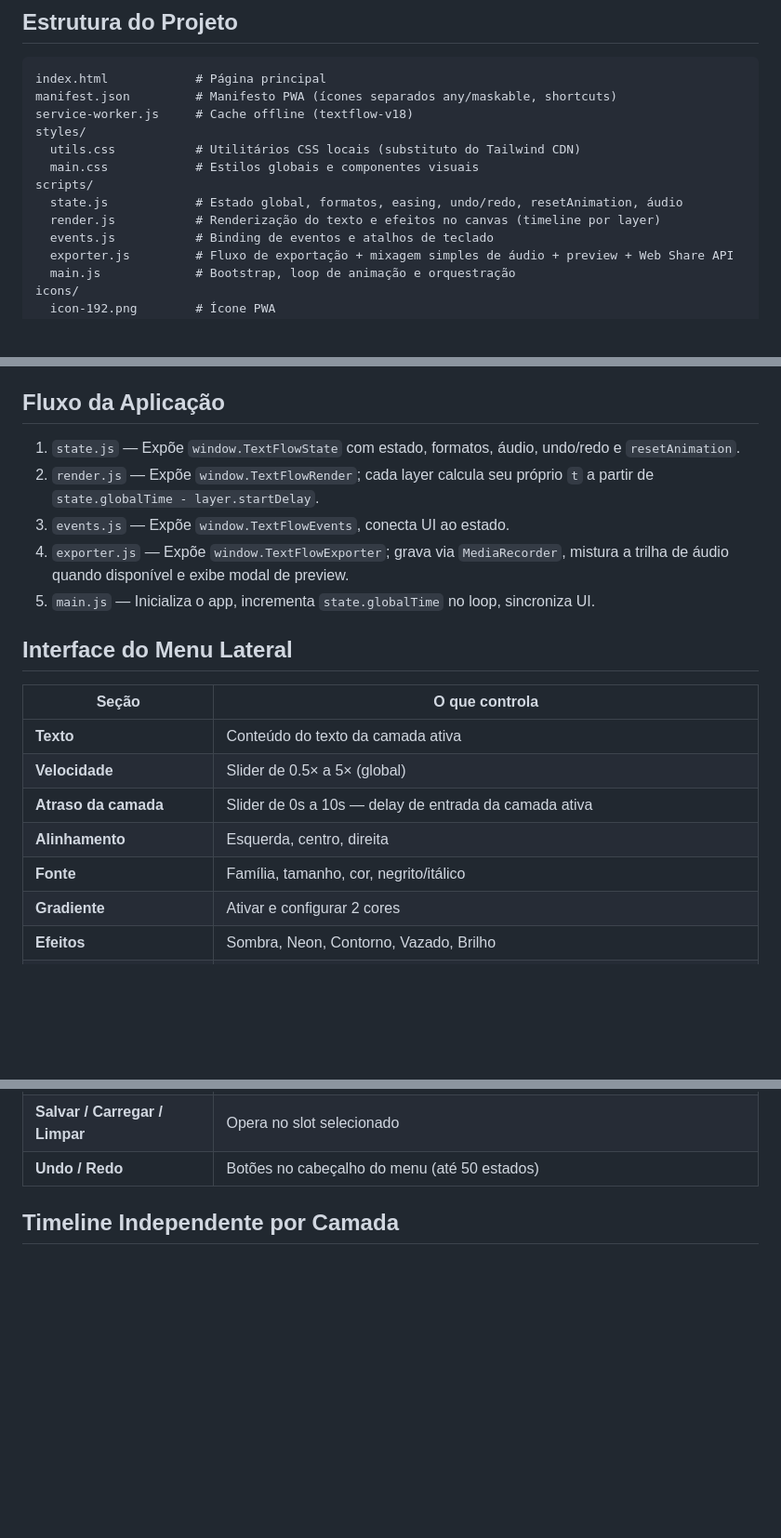
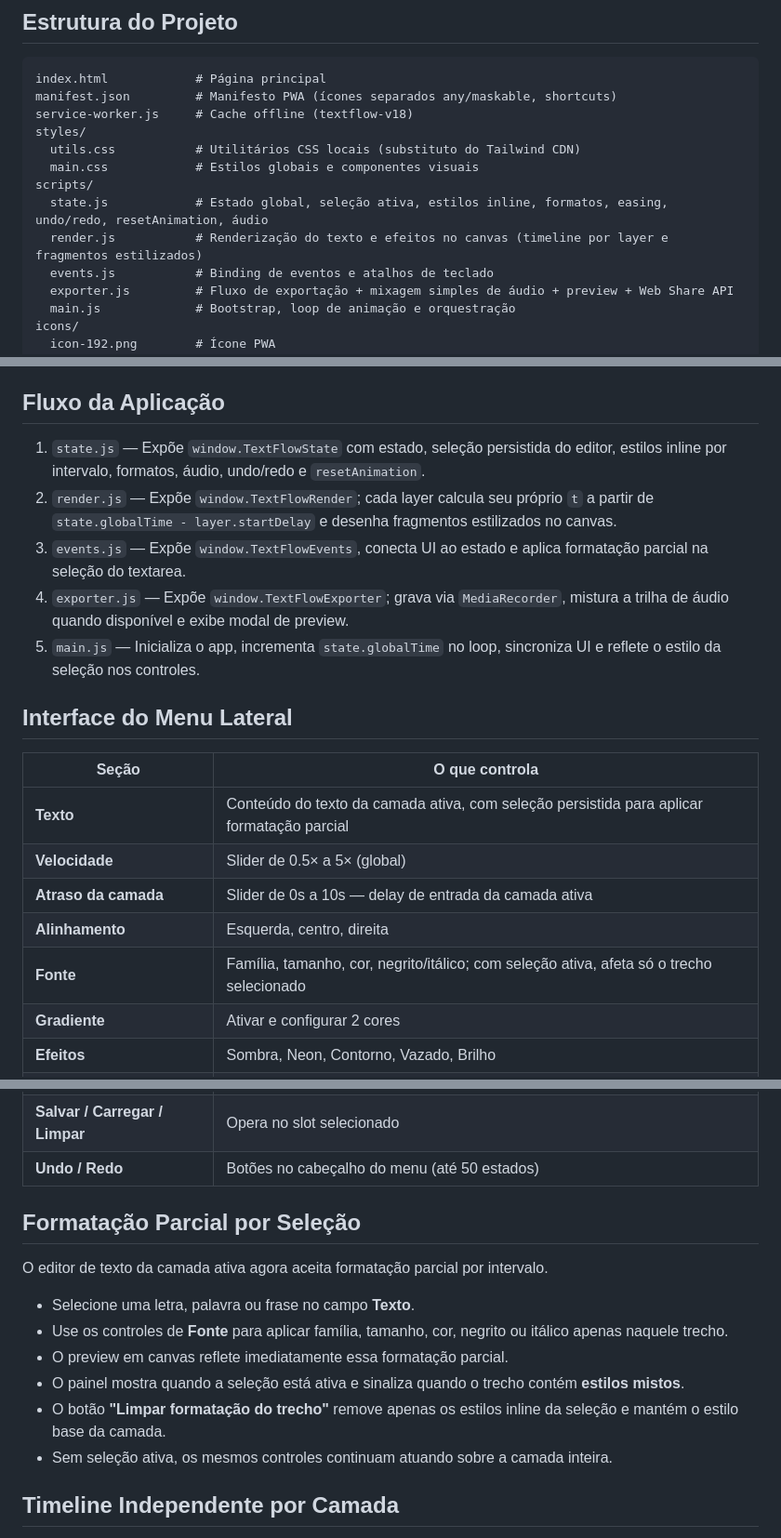
Before and after one commit to vitorparjbr/Texto-Animado, a Markdown page: README.md, 3 parts joined by grey strips. Shown at 93% size. GitHub-like rendering; blank space fills up the shorter version.

Commit message:
Atualização

```diff
--- a/README.md
+++ b/README.md
@@ -41,8 +42,8 @@ styles/
   utils.css           # Utilitários CSS locais (substituto do Tailwind CDN)
   main.css            # Estilos globais e componentes visuais
 scripts/
-  state.js            # Estado global, formatos, easing, undo/redo, resetAnimation, áudio
-  render.js           # Renderização do texto e efeitos no canvas (timeline por layer)
+  state.js            # Estado global, seleção ativa, estilos inline, formatos, easing, undo/redo, resetAnimation, áudio
+  render.js           # Renderização do texto e efeitos no canvas (timeline por layer e fragmentos estilizados)
   events.js           # Binding de eventos e atalhos de teclado
   exporter.js         # Fluxo de exportação + mixagem simples de áudio + preview + Web Share API
   main.js             # Bootstrap, loop de animação e orquestração
@@ -63,21 +64,21 @@ icons/
 
 ## Fluxo da Aplicação
 
-1. `state.js` — Expõe `window.TextFlowState` com estado, formatos, áudio, undo/redo e `resetAnimation`.
-2. `render.js` — Expõe `window.TextFlowRender`; cada layer calcula seu próprio `t` a partir de `state.globalTime - layer.startDelay`.
-3. `events.js` — Expõe `window.TextFlowEvents`, conecta UI ao estado.
+1. `state.js` — Expõe `window.TextFlowState` com estado, seleção persistida do editor, estilos inline por intervalo, formatos, áudio, undo/redo e `resetAnimation`.
+2. `render.js` — Expõe `window.TextFlowRender`; cada layer calcula seu próprio `t` a partir de `state.globalTime - layer.startDelay` e desenha fragmentos estilizados no canvas.
+3. `events.js` — Expõe `window.TextFlowEvents`, conecta UI ao estado e aplica formatação parcial na seleção do textarea.
 4. `exporter.js` — Expõe `window.TextFlowExporter`; grava via `MediaRecorder`, mistura a trilha de áudio quando disponível e exibe modal de preview.
-5. `main.js` — Inicializa o app, incrementa `state.globalTime` no loop, sincroniza UI.
+5. `main.js` — Inicializa o app, incrementa `state.globalTime` no loop, sincroniza UI e reflete o estilo da seleção nos controles.
 
 ## Interface do Menu Lateral
 
 | Seção | O que controla |
 | --- | --- |
-| **Texto** | Conteúdo do texto da camada ativa |
+| **Texto** | Conteúdo do texto da camada ativa, com seleção persistida para aplicar formatação parcial |
 | **Velocidade** | Slider de 0.5× a 5× (global) |
 | **Atraso da camada** | Slider de 0s a 10s — delay de entrada da camada ativa |
 | **Alinhamento** | Esquerda, centro, direita |
-| **Fonte** | Família, tamanho, cor, negrito/itálico |
+| **Fonte** | Família, tamanho, cor, negrito/itálico; com seleção ativa, afeta só o trecho selecionado |
 | **Gradiente** | Ativar e configurar 2 cores |
 | **Efeitos** | Sombra, Neon, Contorno, Vazado, Brilho |
 | **Animação** | 9 tipos selecionáveis |
@@ -90,6 +91,17 @@ icons/
 | **Slot** | Seletor de 1 a 5 para salvamento independente |
 | **Salvar / Carregar / Limpar** | Opera no slot selecionado |
 | **Undo / Redo** | Botões no cabeçalho do menu (até 50 estados) |
+
+## Formatação Parcial por Seleção
+
+O editor de texto da camada ativa agora aceita formatação parcial por intervalo.
+
+- Selecione uma letra, palavra ou frase no campo **Texto**.
+- Use os controles de **Fonte** para aplicar família, tamanho, cor, negrito ou itálico apenas naquele trecho.
+- O preview em canvas reflete imediatamente essa formatação parcial.
+- O painel mostra quando a seleção está ativa e sinaliza quando o trecho contém **estilos mistos**.
+- O botão **"Limpar formatação do trecho"** remove apenas os estilos inline da seleção e mantém o estilo base da camada.
+- Sem seleção ativa, os mesmos controles continuam atuando sobre a camada inteira.
 
 ## Timeline Independente por Camada
 
```
Also changed, not shown: other parts of README.md (+6 -0 lines).
